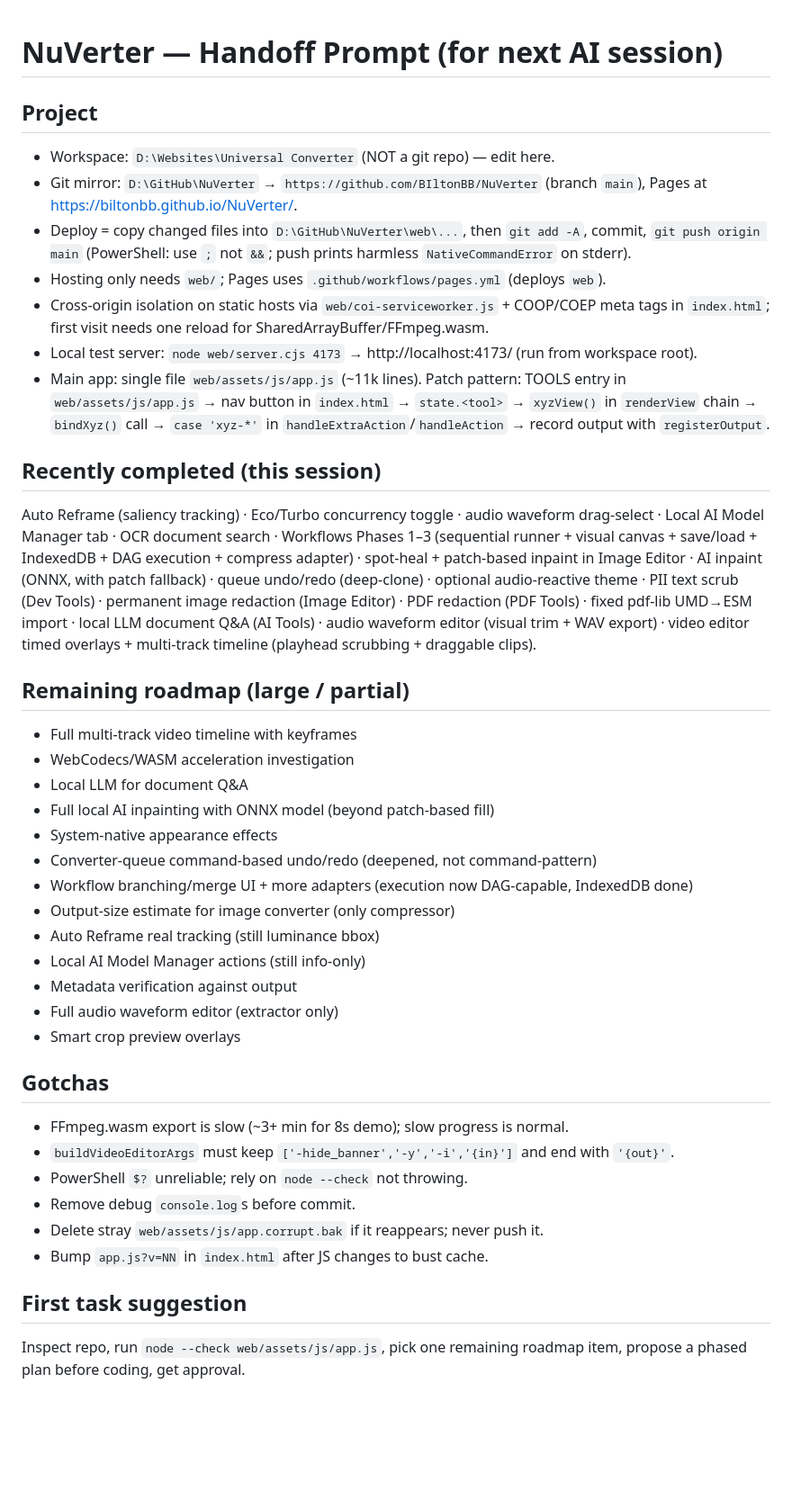
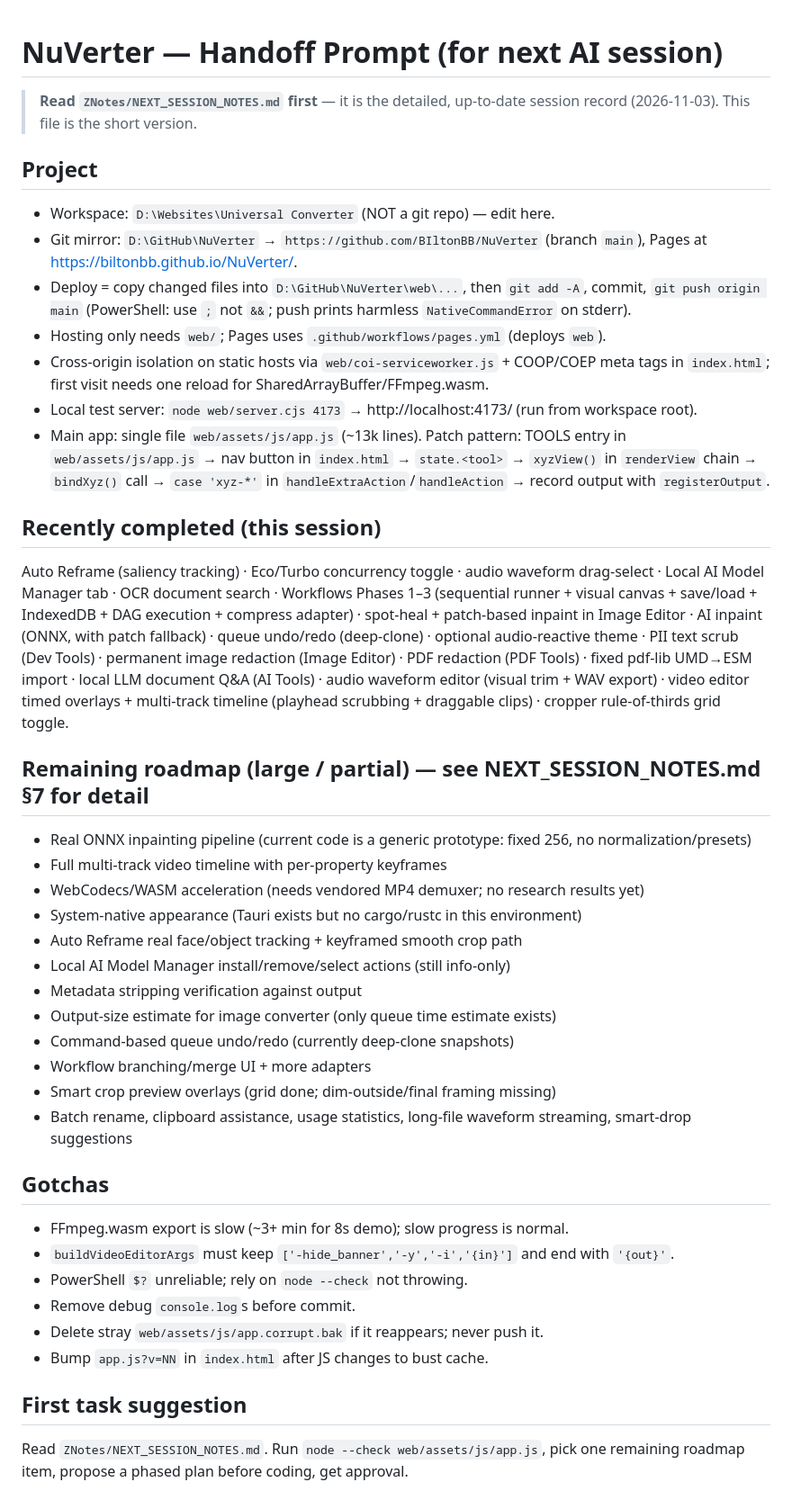
Before and after one commit to BIltonBB/NuVerter, a Markdown page: ZNotes/HANDOFF_PROMPT.md, the part around the change. Shown at 90% size. Drawn GitHub-style; blank space fills up the shorter version.

Commit message:
Add detailed next-session notes; refresh handoff status

```diff
--- a/ZNotes/HANDOFF_PROMPT.md
+++ b/ZNotes/HANDOFF_PROMPT.md
@@ -1,4 +1,6 @@
 # NuVerter — Handoff Prompt (for next AI session)
+
+> **Read `ZNotes/NEXT_SESSION_NOTES.md` first** — it is the detailed, up-to-date session record (2026-11-03). This file is the short version.
 
 ## Project
 - Workspace: `D:\Websites\Universal Converter` (NOT a git repo) — edit here.
@@ -7,25 +9,24 @@
 - Hosting only needs `web/`; Pages uses `.github/workflows/pages.yml` (deploys `web`).
 - Cross-origin isolation on static hosts via `web/coi-serviceworker.js` + COOP/COEP meta tags in `index.html`; first visit needs one reload for SharedArrayBuffer/FFmpeg.wasm.
 - Local test server: `node web/server.cjs 4173` → http://localhost:4173/ (run from workspace root).
-- Main app: single file `web/assets/js/app.js` (~11k lines). Patch pattern: TOOLS entry in `web/assets/js/app.js` → nav button in `index.html` → `state.<tool>` → `xyzView()` in `renderView` chain → `bindXyz()` call → `case 'xyz-*'` in `handleExtraAction`/`handleAction` → record output with `registerOutput`.
+- Main app: single file `web/assets/js/app.js` (~13k lines). Patch pattern: TOOLS entry in `web/assets/js/app.js` → nav button in `index.html` → `state.<tool>` → `xyzView()` in `renderView` chain → `bindXyz()` call → `case 'xyz-*'` in `handleExtraAction`/`handleAction` → record output with `registerOutput`.
 
 ## Recently completed (this session)
-Auto Reframe (saliency tracking) · Eco/Turbo concurrency toggle · audio waveform drag-select · Local AI Model Manager tab · OCR document search · Workflows Phases 1–3 (sequential runner + visual canvas + save/load + IndexedDB + DAG execution + compress adapter) · spot-heal + patch-based inpaint in Image Editor · AI inpaint (ONNX, with patch fallback) · queue undo/redo (deep-clone) · optional audio-reactive theme · PII text scrub (Dev Tools) · permanent image redaction (Image Editor) · PDF redaction (PDF Tools) · fixed pdf-lib UMD→ESM import · local LLM document Q&A (AI Tools) · audio waveform editor (visual trim + WAV export) · video editor timed overlays + multi-track timeline (playhead scrubbing + draggable clips).
+Auto Reframe (saliency tracking) · Eco/Turbo concurrency toggle · audio waveform drag-select · Local AI Model Manager tab · OCR document search · Workflows Phases 1–3 (sequential runner + visual canvas + save/load + IndexedDB + DAG execution + compress adapter) · spot-heal + patch-based inpaint in Image Editor · AI inpaint (ONNX, with patch fallback) · queue undo/redo (deep-clone) · optional audio-reactive theme · PII text scrub (Dev Tools) · permanent image redaction (Image Editor) · PDF redaction (PDF Tools) · fixed pdf-lib UMD→ESM import · local LLM document Q&A (AI Tools) · audio waveform editor (visual trim + WAV export) · video editor timed overlays + multi-track timeline (playhead scrubbing + draggable clips) · cropper rule-of-thirds grid toggle.
 
-## Remaining roadmap (large / partial)
-- Full multi-track video timeline with keyframes
-- WebCodecs/WASM acceleration investigation
-- Local LLM for document Q&A
-- Full local AI inpainting with ONNX model (beyond patch-based fill)
-- System-native appearance effects
-- Converter-queue command-based undo/redo (deepened, not command-pattern)
-- Workflow branching/merge UI + more adapters (execution now DAG-capable, IndexedDB done)
-- Output-size estimate for image converter (only compressor)
-- Auto Reframe real tracking (still luminance bbox)
-- Local AI Model Manager actions (still info-only)
-- Metadata verification against output
-- Full audio waveform editor (extractor only)
-- Smart crop preview overlays
+## Remaining roadmap (large / partial) — see NEXT_SESSION_NOTES.md §7 for detail
+- Real ONNX inpainting pipeline (current code is a generic prototype: fixed 256, no normalization/presets)
+- Full multi-track video timeline with per-property keyframes
+- WebCodecs/WASM acceleration (needs vendored MP4 demuxer; no research results yet)
+- System-native appearance (Tauri exists but no cargo/rustc in this environment)
+- Auto Reframe real face/object tracking + keyframed smooth crop path
+- Local AI Model Manager install/remove/select actions (still info-only)
+- Metadata stripping verification against output
+- Output-size estimate for image converter (only queue time estimate exists)
+- Command-based queue undo/redo (currently deep-clone snapshots)
+- Workflow branching/merge UI + more adapters
+- Smart crop preview overlays (grid done; dim-outside/final framing missing)
+- Batch rename, clipboard assistance, usage statistics, long-file waveform streaming, smart-drop suggestions
 
 ## Gotchas
 - FFmpeg.wasm export is slow (~3+ min for 8s demo); slow progress is normal.
@@ -36,4 +37,4 @@ Auto Reframe (saliency tracking) · Eco/Turbo concurrency toggle · audio wavefo
 - Bump `app.js?v=NN` in `index.html` after JS changes to bust cache.
 
 ## First task suggestion
-Inspect repo, run `node --check web/assets/js/app.js`, pick one remaining roadmap item, propose a phased plan before coding, get approval.
+Read `ZNotes/NEXT_SESSION_NOTES.md`. Run `node --check web/assets/js/app.js`, pick one remaining roadmap item, propose a phased plan before coding, get approval.
```
Also changed, not shown: ZNotes/NEXT_SESSION_NOTES.md (added, +249 -0 lines).
